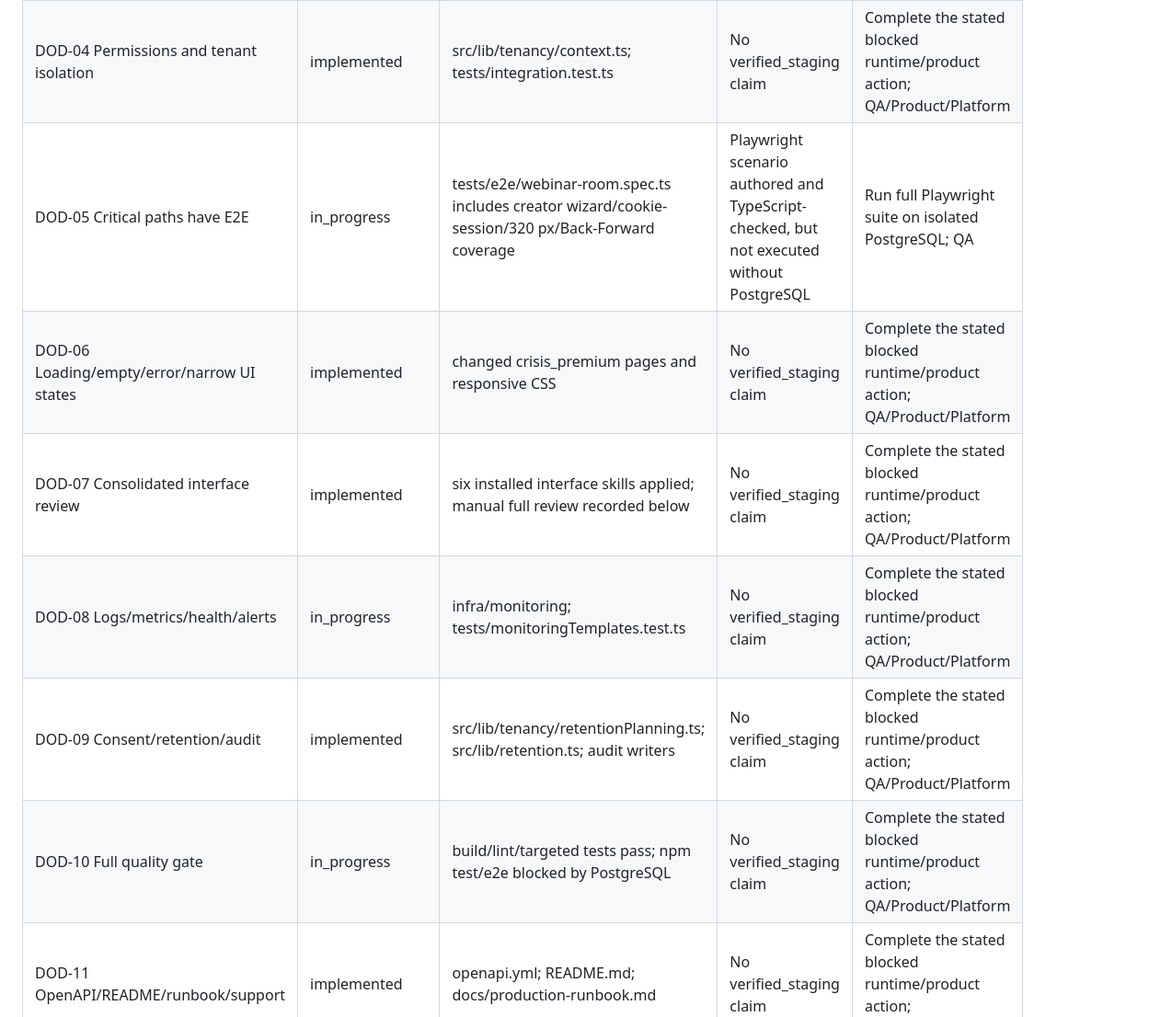
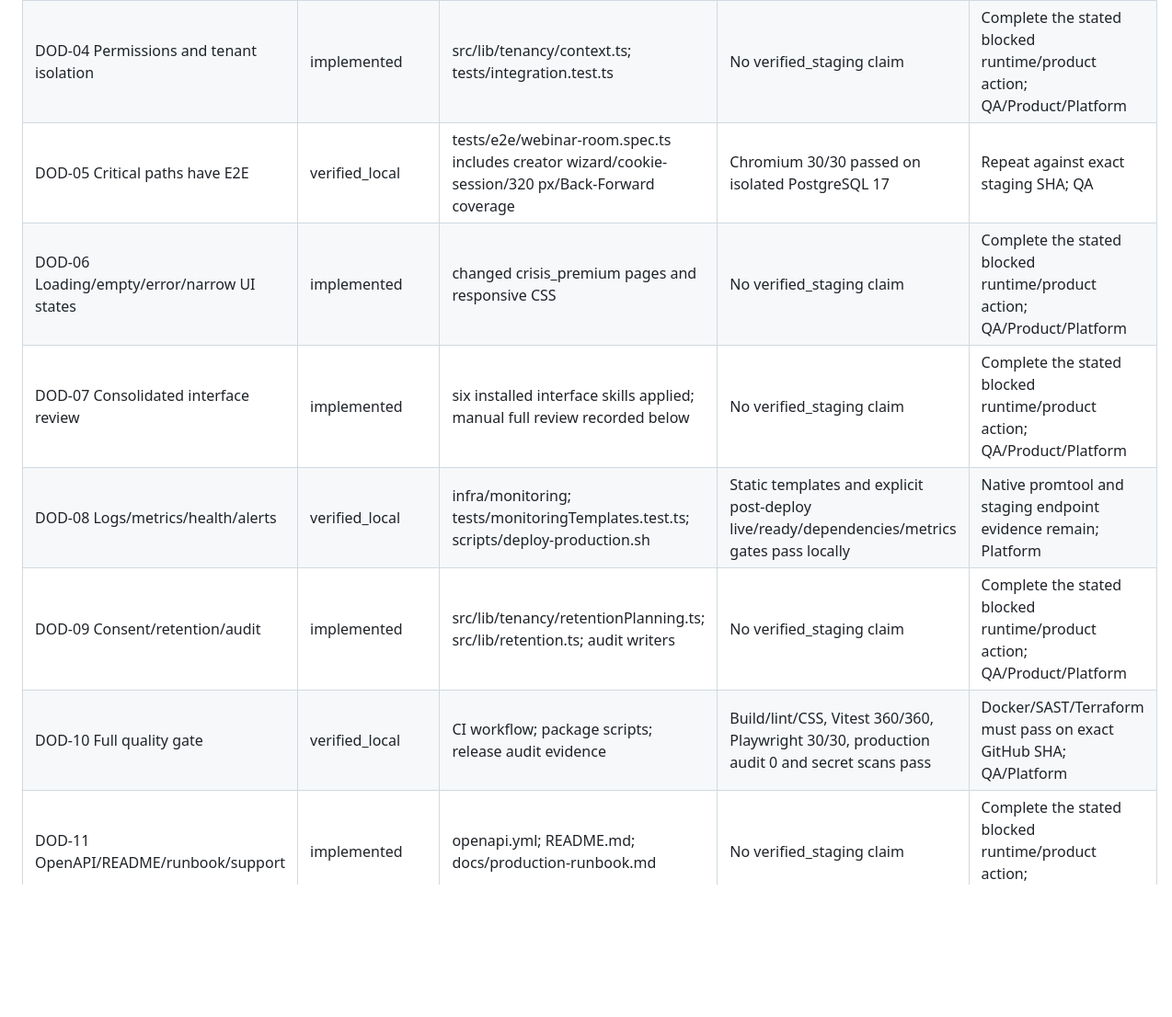
Before and after one commit to isakovegor820-star/avtovebinar, a Markdown page: docs/ASPB-TZ-TRACEABILITY-MATRIX.md, the part around one of its changes. Shown at 92% size. Rendered like a GitHub page; blank space fills up the shorter version.

```diff
--- a/docs/ASPB-TZ-TRACEABILITY-MATRIX.md
+++ b/docs/ASPB-TZ-TRACEABILITY-MATRIX.md
@@ -224,12 +241,12 @@ No migration or IaC apply was executed. Each SQL deploy step stays `blocked_exte
 | DOD-02 Schema/API/events documented | implemented | prisma/schema.prisma; openapi.yml; tests/openapiContract.test.ts | No verified_staging claim | Complete the stated blocked runtime/product action; QA/Product/Platform |
 | DOD-03 Backward-compatible migrations/rollback path | implemented | additive migrations; pre/postflight SQL; docs/production-runbook.md | No verified_staging claim | Complete the stated blocked runtime/product action; QA/Product/Platform |
 | DOD-04 Permissions and tenant isolation | implemented | src/lib/tenancy/context.ts; tests/integration.test.ts | No verified_staging claim | Complete the stated blocked runtime/product action; QA/Product/Platform |
-| DOD-05 Critical paths have E2E | in_progress | tests/e2e/webinar-room.spec.ts includes creator wizard/cookie-session/320 px/Back-Forward coverage | Playwright scenario authored and TypeScript-checked, but not executed without PostgreSQL | Run full Playwright suite on isolated PostgreSQL; QA |
+| DOD-05 Critical paths have E2E | verified_local | tests/e2e/webinar-room.spec.ts includes creator wizard/cookie-session/320 px/Back-Forward coverage | Chromium 30/30 passed on isolated PostgreSQL 17 | Repeat against exact staging SHA; QA |
 | DOD-06 Loading/empty/error/narrow UI states | implemented | changed crisis_premium pages and responsive CSS | No verified_staging claim | Complete the stated blocked runtime/product action; QA/Product/Platform |
 | DOD-07 Consolidated interface review | implemented | six installed interface skills applied; manual full review recorded below | No verified_staging claim | Complete the stated blocked runtime/product action; QA/Product/Platform |
-| DOD-08 Logs/metrics/health/alerts | in_progress | infra/monitoring; tests/monitoringTemplates.test.ts | No verified_staging claim | Complete the stated blocked runtime/product action; QA/Product/Platform |
+| DOD-08 Logs/metrics/health/alerts | verified_local | infra/monitoring; tests/monitoringTemplates.test.ts; scripts/deploy-production.sh | Static templates and explicit post-deploy live/ready/dependencies/metrics gates pass locally | Native promtool and staging endpoint evidence remain; Platform |
 | DOD-09 Consent/retention/audit | implemented | src/lib/tenancy/retentionPlanning.ts; src/lib/retention.ts; audit writers | No verified_staging claim | Complete the stated blocked runtime/product action; QA/Product/Platform |
-| DOD-10 Full quality gate | in_progress | build/lint/targeted tests pass; npm test/e2e blocked by PostgreSQL | No verified_staging claim | Complete the stated blocked runtime/product action; QA/Product/Platform |
+| DOD-10 Full quality gate | verified_local | CI workflow; package scripts; release audit evidence | Build/lint/CSS, Vitest 360/360, Playwright 30/30, production audit 0 and secret scans pass | Docker/SAST/Terraform must pass on exact GitHub SHA; QA/Platform |
 | DOD-11 OpenAPI/README/runbook/support | implemented | openapi.yml; README.md; docs/production-runbook.md | No verified_staging claim | Complete the stated blocked runtime/product action; QA/Product/Platform |
 | DOD-12 No undocumented security weakening | implemented | kill switches, allowlist rechecks, retention hard guard, private storage | No verified_staging claim | Complete the stated blocked runtime/product action; QA/Product/Platform |
 | DOD-13 Product owner acceptance | blocked_external | No product/staging acceptance evidence | No verified_staging claim | Complete the stated blocked runtime/product action; QA/Product/Platform |
```
Also changed, not shown: other parts of docs/ASPB-TZ-TRACEABILITY-MATRIX.md (+31 -14 lines).
